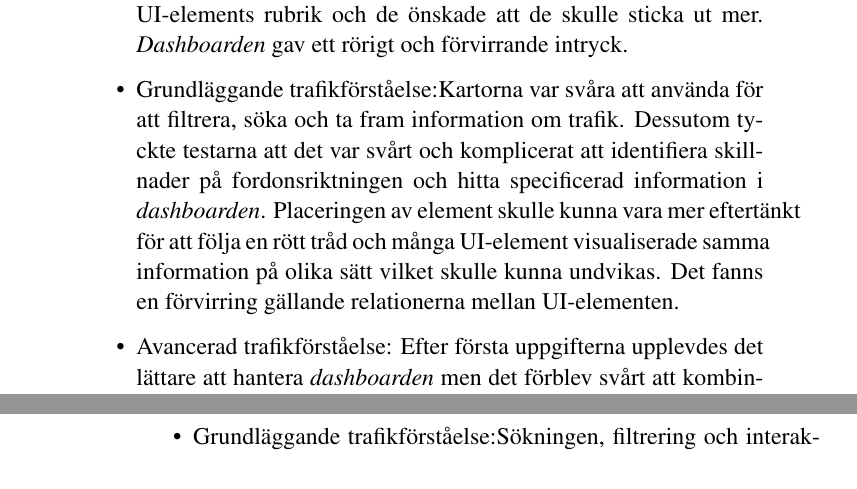
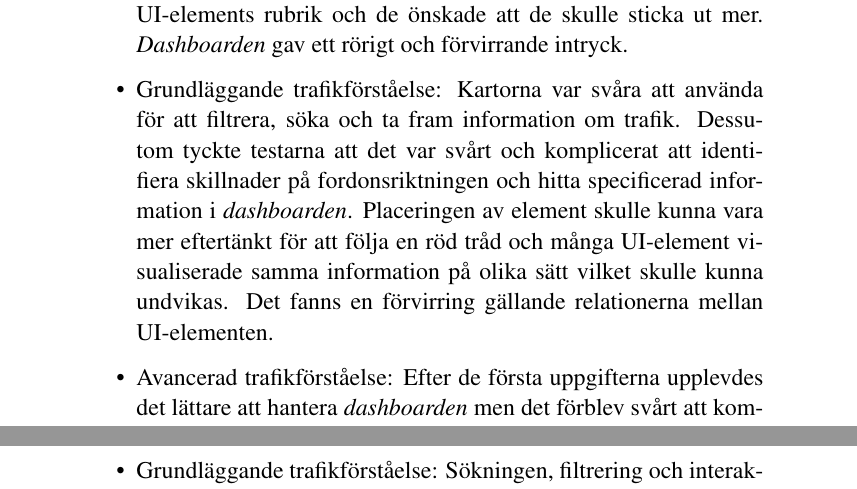
Before and after one commit to christinaNeiraThesisAF/traficDataDashboard, a LaTeX thesis (Thesis report/examplethesis.tex): two parts of pages 46 and 47 of 93 before the commit and two parts of pages 46 and 48 of 93 after it, joined at a grey line, cut so that both start at the same text. Compiled offline with pdfLaTeX.

Commit message:
Minor changes

```diff
--- a/Thesis report/examplethesis.tex
+++ b/Thesis report/examplethesis.tex
@@ -538,19 +538,19 @@ Därefter utfördes testning av \textit{dashboarden} i en grupp av fem personer
 \begin{itemize}
 \item Allmänna frågor: Vid den första testningen av \textit{dashboarden} tyckte majoriteten av testarna att det var svårt att identifiera varje UI-elements rubrik och de önskade att de skulle sticka ut mer. \textit{Dashboarden} gav ett rörigt och förvirrande intryck.
 
-\item Grundläggande trafikförståelse:Kartorna var svåra att använda för att filtrera, söka och ta fram information om trafik. Dessutom tyckte testarna att det var svårt och komplicerat att identifiera skillnader på fordonsriktningen och hitta specificerad information i \textit{dashboarden}. Placeringen av element skulle kunna vara mer eftertänkt för att följa en rött tråd och många UI-element visualiserade samma information på olika sätt vilket skulle kunna undvikas. Det fanns en förvirring gällande relationerna mellan UI-elementen.
+\item Grundläggande trafikförståelse: Kartorna var svåra att använda för att filtrera, söka och ta fram information om trafik. Dessutom tyckte testarna att det var svårt och komplicerat att identifiera skillnader på fordonsriktningen och hitta specificerad information i \textit{dashboarden}. Placeringen av element skulle kunna vara mer eftertänkt för att följa en röd tråd och många UI-element visualiserade samma information på olika sätt vilket skulle kunna undvikas. Det fanns en förvirring gällande relationerna mellan UI-elementen.
 
-\item Avancerad trafikförståelse: Efter första uppgifterna upplevdes det lättare att hantera \textit{dashboarden} men det förblev svårt att kombinera flera olika UI-element för att ta fram önskad information. Det var otydligt hur interaktion med UI-element i \textit{dashboarden} kunde användas för framtagandet av information.
+\item Avancerad trafikförståelse: Efter de första uppgifterna upplevdes det lättare att hantera \textit{dashboarden} men det förblev svårt att kombinera flera olika UI-element för att ta fram önskad information. Det var otydligt hur interaktion med UI-element i \textit{dashboarden} kunde användas för framtagandet av information.
 
-\item Sammanfattning:Det uppmärksammades att även mer förklaring gällande UI-element och deras användning borde läggas till. Det önskades också en bättre fördelning av UI-element i \textit{dashboarden} för att öka förståelse och minska förvirringen.
+\item Sammanfattning: Det uppmärksammades att även mer förklaring gällande UI-element och deras användning borde läggas till. Det önskades också en bättre fördelning av UI-element i \textit{dashboarden} för att öka förståelse och minska förvirringen.
 \end{itemize}
 
-\item    Andra iterationens testresultat:
+\item Andra iterationens testresultat:
 
 \begin{itemize}
 \item Allmänna frågor: Den andra testningen visade beskrivningarna och rubrikerna av UI-element hade blivit lättare att identifiera och förstå men det fanns rum för förbättring. Det fanns ett tydligare sammanhang i \textit{dashboarden} men några ändringar skulle kunna göras gällande antalet element som var placerade i \textit{dashboarden}.
 
-\item Grundläggande trafikförståelse:Sökningen underlättades och det var mer lättförståeligt hur önskad information kunde tas fram men det var fortfarande svårt att förstå visa UI-element. Det var dock svårt att identifiera för vilken tidpunkt data representerades.
+\item Grundläggande trafikförståelse: Sökningen underlättades och det var mer lättförståeligt hur önskad information kunde tas fram men det var fortfarande svårt att förstå visa UI-element. Det var dock svårt att identifiera för vilken tidpunkt data representerades.
 
 \item Avancerad trafikförståelse: Det var många UI-element placerade i slutet av \textit{dashboarden} vilket orsakade förvirring och extra letande för att hitta vilket UI-element som skulle användas för framtagandet av önskad information. Uppgifterna utfördes enklare och \textit{dashboard} tillbringade mer förståelse. Det uttrycktes önskemål om mer detaljerad information om betalstationerna utan att behöva interagera med \textit{dashboarden} mer.
 
@@ -562,11 +562,11 @@ Därefter utfördes testning av \textit{dashboarden} i en grupp av fem personer
 \begin{itemize}
 \item Allmänna frågor: Vid den tredje testningen upplevdes \textit{dashboarden} lättare att förstå enligt testarna. Beskrivningen och instruktioner gav tillräckligt med information för att öka förståelsen av data som presenterades i UI-elementen. Detta underlättade även sökningar i \textit{dashboarden}.
 
-\item   Grundläggande trafikförståelse:Sökningen, filtrering och interaktion med UI-element upplevdes lättare. Tidpunkten för data som visualiserades i varje UI-element kunde identifieras tack vare förklaringar i rubriker. Dessutom var relationerna mellan UI-elementen i \textit{dashboarden} lättare att förstå.
+\item Grundläggande trafikförståelse: Sökningen, filtrering och interaktion med UI-element upplevdes lättare. Tidpunkten för data som visualiserades i varje UI-element kunde identifieras tack vare förklaringar i rubriker. Dessutom var relationerna mellan UI-elementen i \textit{dashboarden} lättare att förstå.
 
 \item Avancerad trafikförståelse: Testarna upplevde att uppgifterna kunde utföras mycket snabbare och information togs ut på genom en mer intuitiv process. UI-elementen som användes ledde till en snabbare identifiering av information i \textit{dashboarden} i denna iteration.
 
-\item Sammanfattning:I sin helhet var \textit{dashboarden} mer intuitiv. Förståelsen av \textit{dashboarden} ökades och det fanns en röd tråd i placering och presentation av UI-element samt i information som visualiserades.
+\item Sammanfattning: I sin helhet var \textit{dashboarden} mer intuitiv. Förståelsen av \textit{dashboarden} ökades och det fanns en röd tråd i placering och presentation av UI-element samt i information som visualiserades.
 \end{itemize}
 \end{enumerate}
 
```
Also changed, not shown: Thesis report/examplethesis.tex (2 more changed lines).
